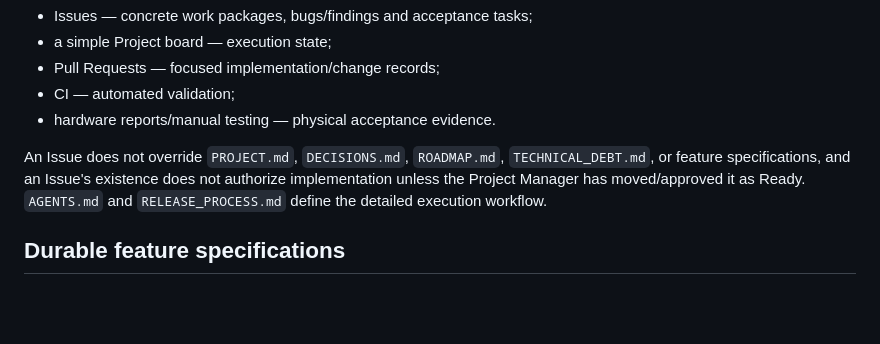
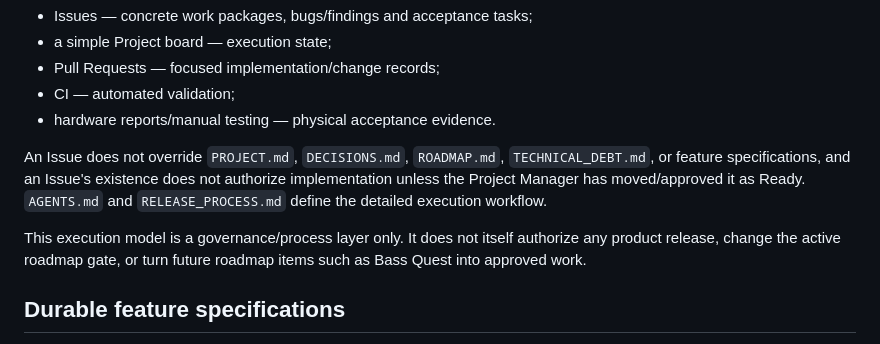
Before and after one commit to 81chev8tte-maker/tuckers-guitar-trainer, a Markdown page: PROJECT.md, the part around the change. Drawn GitHub-style; blank space fills up the shorter version.

Commit message:
docs: preserve stable product scope under GitHub workflow

```diff
--- a/PROJECT.md
+++ b/PROJECT.md
@@ -111,6 +111,8 @@ Permanent repository documentation remains authoritative for product identity, d
 - hardware reports/manual testing — physical acceptance evidence.
 
 An Issue does not override `PROJECT.md`, `DECISIONS.md`, `ROADMAP.md`, `TECHNICAL_DEBT.md`, or feature specifications, and an Issue's existence does not authorize implementation unless the Project Manager has moved/approved it as Ready. `AGENTS.md` and `RELEASE_PROCESS.md` define the detailed execution workflow.
+
+This execution model is a governance/process layer only. It does not itself authorize any product release, change the active roadmap gate, or turn future roadmap items such as Bass Quest into approved work.
 
 ## Durable feature specifications
 
```
